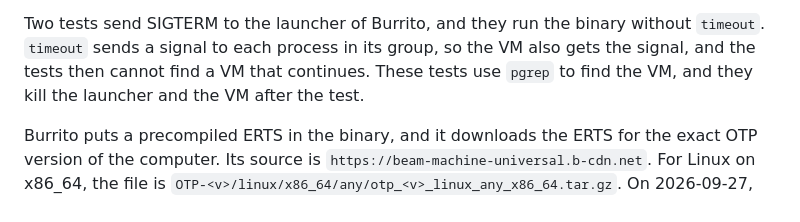
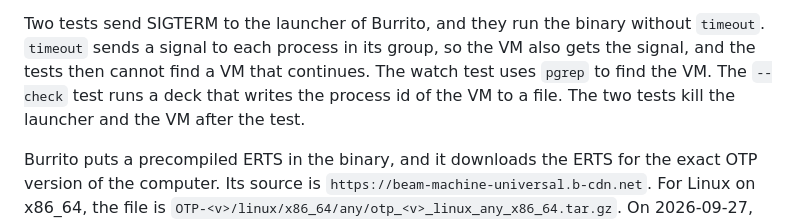
Before and after one commit to rellen/expresso, a Markdown page: docs/development.md, the part around the change. GitHub-like rendering.

Commit message:
docs(development): tell how each SIGTERM test finds the VM
Only the watch test uses `pgrep`. The `--check` test reads the process id
of the VM from a file that its deck writes.

Co-Authored-By: Claude Opus 5.5 <noreply@anthropic.com>
Claude-Session: https://claude.ai/code/session_018vEgbKJfTcz781AnaTdJQg

```diff
--- a/docs/development.md
+++ b/docs/development.md
@@ -392,8 +392,9 @@ and the tests accept both names.
 
 Two tests send SIGTERM to the launcher of Burrito, and they run the binary without
 `timeout`. `timeout` sends a signal to each process in its group, so the VM also gets the
-signal, and the tests then cannot find a VM that continues. These tests use `pgrep` to find
-the VM, and they kill the launcher and the VM after the test.
+signal, and the tests then cannot find a VM that continues. The watch test uses `pgrep` to
+find the VM. The `--check` test runs a deck that writes the process id of the VM to a file.
+The two tests kill the launcher and the VM after the test.
 
 Burrito puts a precompiled ERTS in the binary, and it downloads the ERTS for the exact OTP
 version of the computer. Its source is `https://beam-machine-universal.b-cdn.net`. For Linux
```
